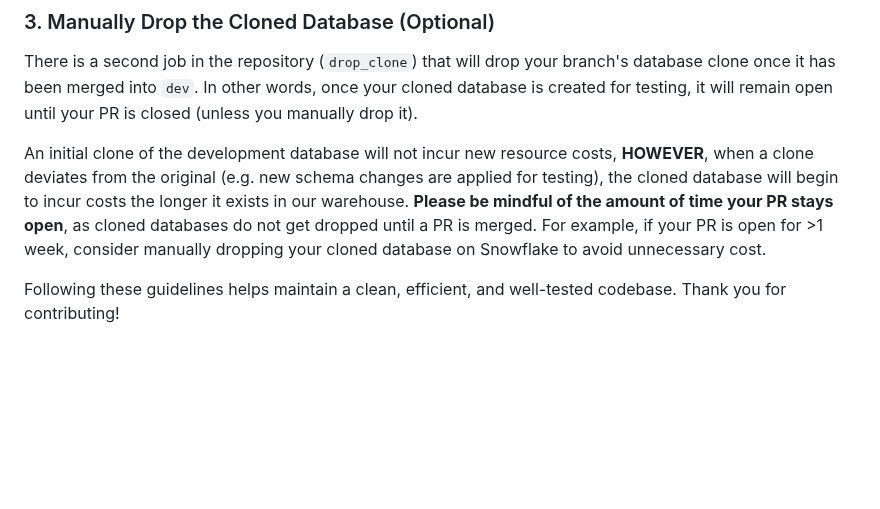
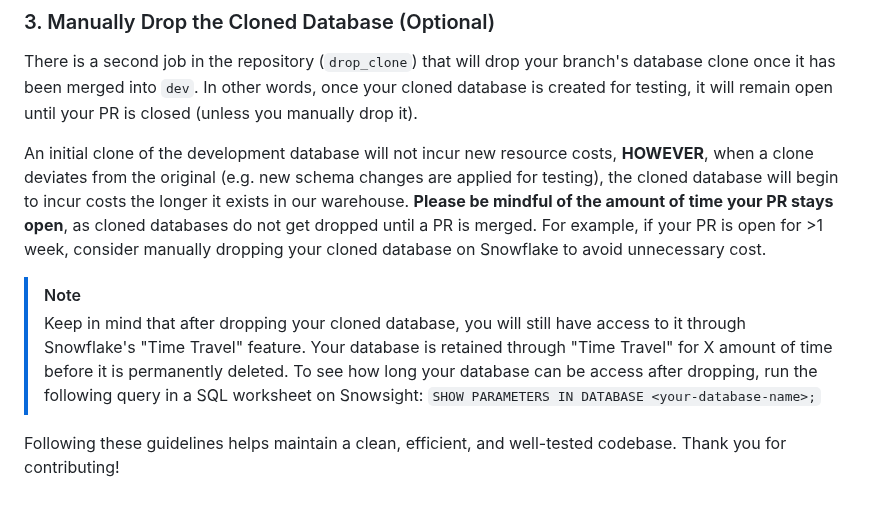
Before and after one commit to Sage-Bionetworks/snowflake, a Markdown page: CONTRIBUTING.md, the part around the change. Rendered like a GitHub page; blank space fills up the shorter version.

Commit message:
final comment on time travel

```diff
--- a/CONTRIBUTING.md
+++ b/CONTRIBUTING.md
@@ -87,4 +87,10 @@ An initial clone of the development database will not incur new resource costs,
 (e.g. new schema changes are applied for testing), the cloned database will begin to incur costs the longer it exists in our warehouse.
 **Please be mindful of the amount of time your PR stays open**, as cloned databases do not get dropped until a PR is merged. For example, if your PR is open for >1 week, consider manually dropping your cloned database on Snowflake to avoid unnecessary cost.
 
+> [!NOTE]
+> Keep in mind that after dropping your cloned database, you will still have access to it through Snowflake's "Time Travel"
+> feature. Your database is retained through "Time Travel" for X amount of time before it is permanently deleted. To see
+> how long your database can be access after dropping, run the following query in a SQL worksheet on Snowsight:
+> `SHOW PARAMETERS IN DATABASE <your-database-name>;`
+
 Following these guidelines helps maintain a clean, efficient, and well-tested codebase. Thank you for contributing!
```
